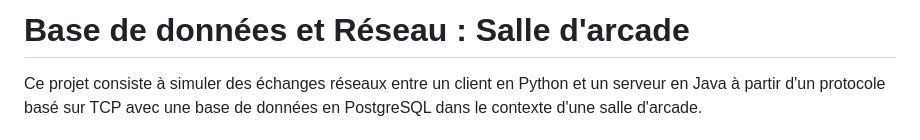
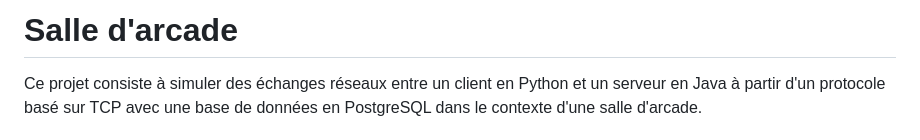
Before and after one commit to agent1999/Salle_arcade, a Markdown page: README.md, the part around the change. Drawn GitHub-style.

```diff
--- a/README.md
+++ b/README.md
@@ -1,4 +1,4 @@
-# Base de données et Réseau : Salle d'arcade
+# Salle d'arcade
 
 Ce projet consiste à simuler des échanges réseaux entre un client en Python et un serveur en Java à partir d'un protocole basé sur TCP avec une base de données en PostgreSQL dans le contexte d'une salle d'arcade.
 
```
